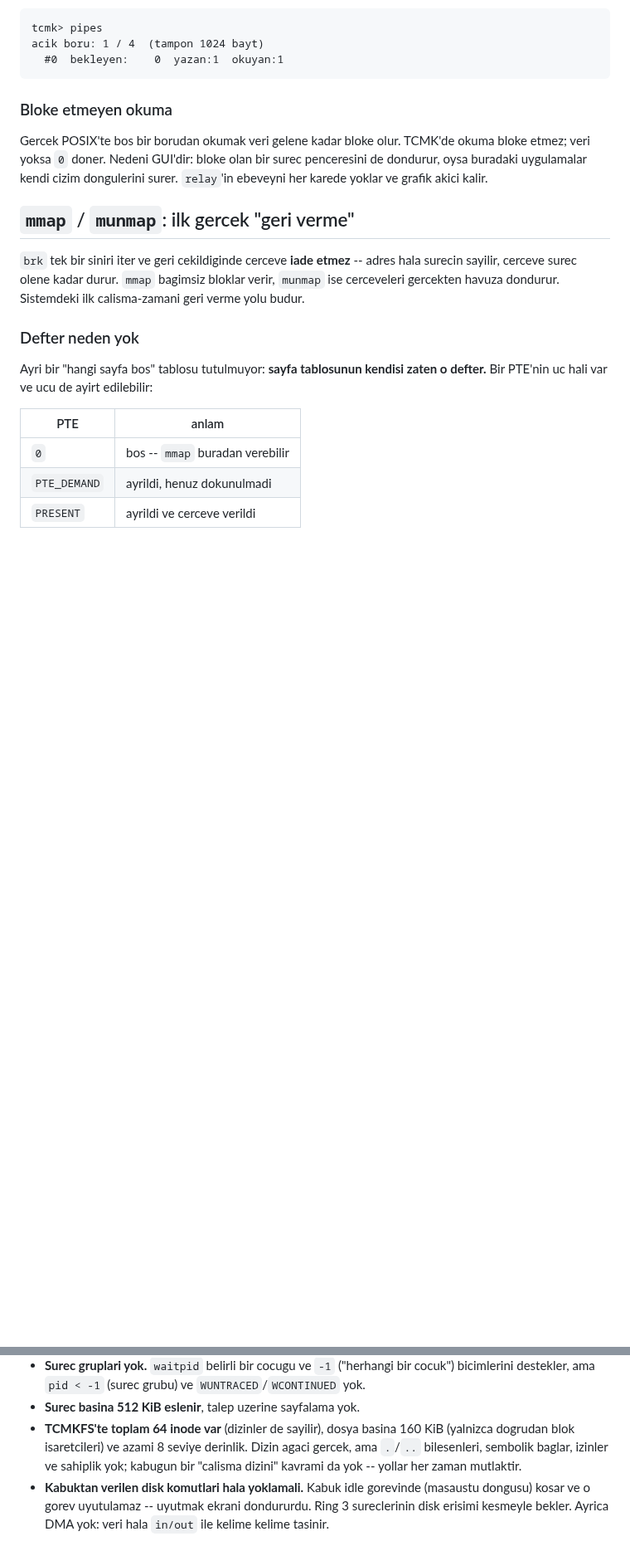
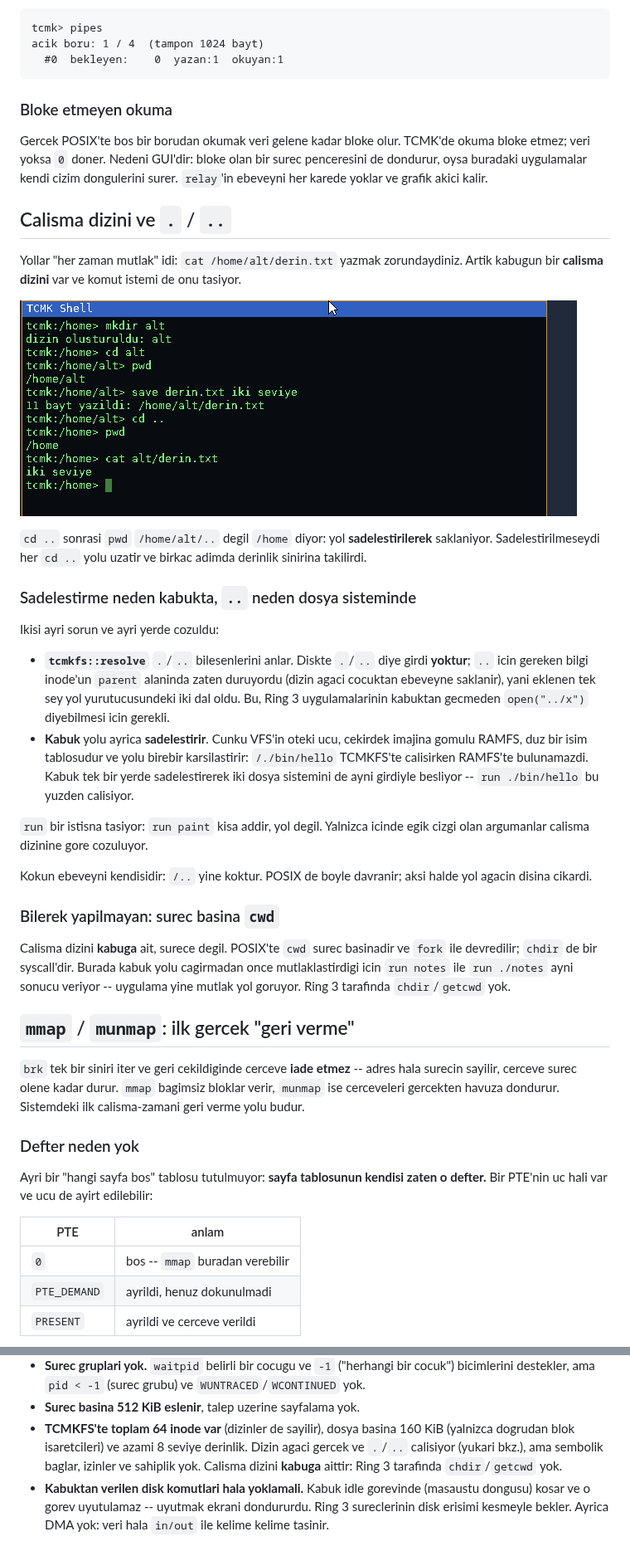
Before and after one commit to ayberkcn8181/the-cursed-moon-kernel, a Markdown page: README.md, 2 parts joined by grey strips. Shown at 83% size. Drawn GitHub-style; pictures changed too: docs/screenshot-cwd.png (added); blank space fills up the shorter version.

```diff
--- a/README.md
+++ b/README.md
@@ -1354,6 +1355,48 @@ TCMK'de okuma bloke etmez; veri yoksa `0` doner. Nedeni GUI'dir: bloke
 olan bir surec penceresini de dondurur, oysa buradaki uygulamalar kendi
 cizim dongulerini surer. `relay`'in ebeveyni her karede yoklar ve grafik
 akici kalir.
+
+## Calisma dizini ve `.` / `..`
+
+Yollar "her zaman mutlak" idi: `cat /home/alt/derin.txt` yazmak
+zorundaydiniz. Artik kabugun bir **calisma dizini** var ve komut istemi
+de onu tasiyor.
+
+![calisma dizini](docs/screenshot-cwd.png)
+
+`cd ..` sonrasi `pwd` `/home/alt/..` degil `/home` diyor: yol
+**sadelestirilerek** saklaniyor. Sadelestirilmeseydi her `cd ..` yolu
+uzatir ve birkac adimda derinlik sinirina takilirdi.
+
+### Sadelestirme neden kabukta, `..` neden dosya sisteminde
+
+Ikisi ayri sorun ve ayri yerde cozuldu:
+
+* **`tcmkfs::resolve`** `.`/`..` bilesenlerini anlar. Diskte `.`/`..`
+  diye girdi **yoktur**; `..` icin gereken bilgi inode'un `parent`
+  alaninda zaten duruyordu (dizin agaci cocuktan ebeveyne saklanir), yani
+  eklenen tek sey yol yurutucusundeki iki dal oldu. Bu, Ring 3
+  uygulamalarinin kabuktan gecmeden `open("../x")` diyebilmesi icin
+  gerekli.
+* **Kabuk** yolu ayrica **sadelestirir**. Cunku VFS'in oteki ucu,
+  cekirdek imajina gomulu RAMFS, duz bir isim tablosudur ve yolu birebir
+  karsilastirir: `/./bin/hello` TCMKFS'te calisirken RAMFS'te
+  bulunamazdi. Kabuk tek bir yerde sadelestirerek iki dosya sistemini de
+  ayni girdiyle besliyor -- `run ./bin/hello` bu yuzden calisiyor.
+
+`run` bir istisna tasiyor: `run paint` kisa addir, yol degil. Yalnizca
+icinde egik cizgi olan argumanlar calisma dizinine gore cozuluyor.
+
+Kokun ebeveyni kendisidir: `/..` yine koktur. POSIX de boyle davranir;
+aksi halde yol agacin disina cikardi.
+
+### Bilerek yapilmayan: surec basina `cwd`
+
+Calisma dizini **kabuga** ait, surece degil. POSIX'te `cwd` surec
+basinadir ve `fork` ile devredilir; `chdir` de bir syscall'dir. Burada
+kabuk yolu cagirmadan once mutlaklastirdigi icin `run notes` ile
+`run ./notes` ayni sonucu veriyor -- uygulama yine mutlak yol goruyor.
+Ring 3 tarafinda `chdir`/`getcwd` yok.
 
 ## `mmap` / `munmap`: ilk gercek "geri verme"
 
@@ -2403,9 +2446,9 @@ Durustce: bu **minimal grafiksel alfa**dir, masaustu ortami degil.
 - **Surec basina 512 KiB eslenir**, talep uzerine sayfalama yok.
 - **TCMKFS'te toplam 64 inode var** (dizinler de sayilir), dosya basina
   160 KiB (yalnizca dogrudan blok isaretcileri) ve azami 8 seviye
-  derinlik. Dizin agaci gercek, ama `.`/`..` bilesenleri, sembolik
-  baglar, izinler ve sahiplik yok; kabugun bir "calisma dizini" kavrami
-  da yok -- yollar her zaman mutlaktir.
+  derinlik. Dizin agaci gercek ve `.`/`..` calisiyor (yukari bkz.), ama
+  sembolik baglar, izinler ve sahiplik yok. Calisma dizini **kabuga**
+  aittir: Ring 3 tarafinda `chdir`/`getcwd` yok.
 - **Kabuktan verilen disk komutlari hala yoklamali.** Kabuk idle
   gorevinde (masaustu dongusu) kosar ve o gorev uyutulamaz -- uyutmak
   ekrani dondururdu. Ring 3 sureclerinin disk erisimi kesmeyle bekler.
```
Also changed, not shown: other parts of README.md (+1 -0 lines), 5 other files.
